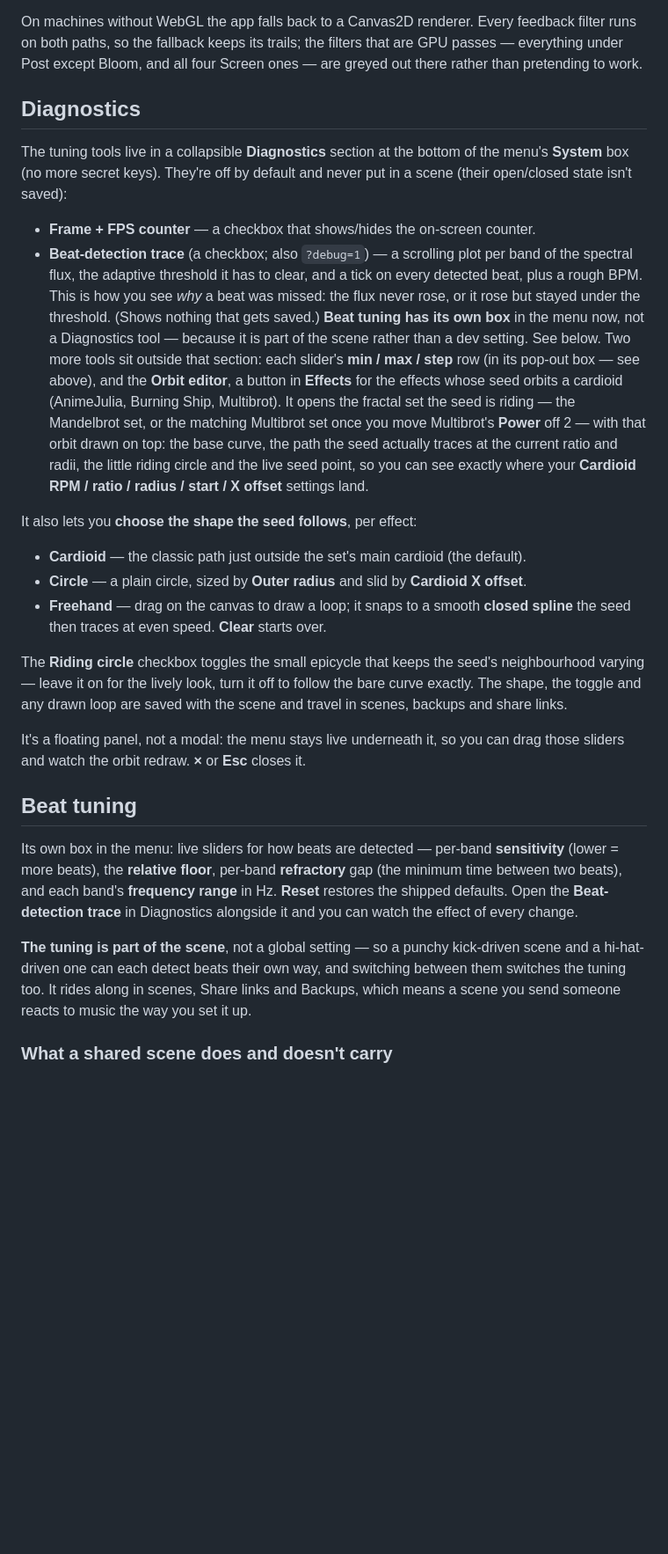
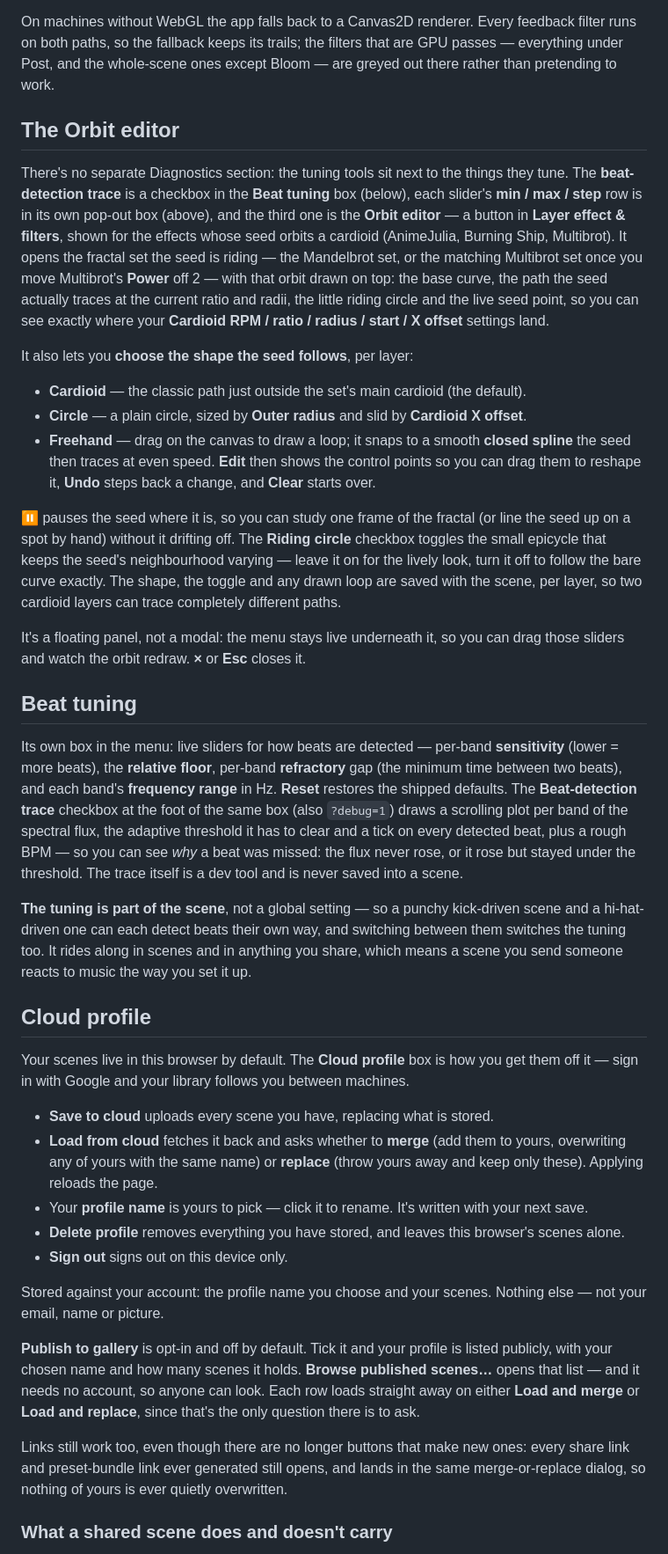
Before and after one commit to carlemil/burnTheWeb, a Markdown page: README.md, the part around one of its changes. Shown at 88% size. Rendered like a GitHub page; blank space fills up the shorter version.

```diff
--- a/README.md
+++ b/README.md
@@ -387,26 +422,16 @@ where trails, smears and long exposures come from.
 
 On machines without WebGL the app falls back to a Canvas2D renderer. Every
 feedback filter runs on both paths, so the fallback keeps its trails; the filters
-that are GPU passes — everything under Post except Bloom, and all four Screen
-ones — are greyed out there rather than pretending to work.
+that are GPU passes — everything under Post, and the whole-scene ones except Bloom —
+are greyed out there rather than pretending to work.
 
-## Diagnostics
+## The Orbit editor
 
-The tuning tools live in a collapsible **Diagnostics** section at the bottom of the
-menu's **System** box (no more secret keys). They're off by default and never put in a scene (their
-open/closed state isn't saved):
-
-- **Frame + FPS counter** — a checkbox that shows/hides the on-screen counter.
-- **Beat-detection trace** (a checkbox; also `?debug=1`) — a scrolling plot per band
-  of the spectral flux, the adaptive threshold it has to clear, and a tick on every
-  detected beat, plus a rough BPM. This is how you see *why* a beat was missed:
-  the flux never rose, or it rose but stayed under the threshold. (Shows nothing
-  that gets saved.)
-**Beat tuning has its own box** in the menu now, not a Diagnostics tool — because it is
-part of the scene rather than a dev setting. See below.
-Two more tools sit outside that section: each slider's **min / max / step** row
-(in its pop-out box — see above), and the **Orbit editor**, a button in **Effects**
-for the effects whose seed orbits a cardioid (AnimeJulia, Burning Ship,
+There's no separate Diagnostics section: the tuning tools sit next to the things they
+tune. The **beat-detection trace** is a checkbox in the **Beat tuning** box (below), each
+slider's **min / max / step** row is in its own pop-out box (above), and the third one is
+the **Orbit editor** — a button in **Layer effect & filters**, shown for the effects whose
+seed orbits a cardioid (AnimeJulia, Burning Ship,
 Multibrot). It opens the fractal set the seed is riding — the Mandelbrot set, or
 the matching Multibrot set once you move Multibrot's **Power** off 2 — with that
 orbit drawn on top: the base curve, the path the seed actually traces at the
@@ -414,16 +439,19 @@ current ratio and radii, the little riding circle and the live seed point, so yo
 can see exactly where your **Cardioid RPM / ratio / radius / start / X offset**
 settings land.
 
-It also lets you **choose the shape the seed follows**, per effect:
+It also lets you **choose the shape the seed follows**, per layer:
 - **Cardioid** — the classic path just outside the set's main cardioid (the default).
 - **Circle** — a plain circle, sized by **Outer radius** and slid by **Cardioid X offset**.
 - **Freehand** — drag on the canvas to draw a loop; it snaps to a smooth **closed spline**
-  the seed then traces at even speed. **Clear** starts over.
+  the seed then traces at even speed. **Edit** then shows the control points so you can drag
+  them to reshape it, **Undo** steps back a change, and **Clear** starts over.
 
-The **Riding circle** checkbox toggles the small epicycle that keeps the seed's
+**⏸** pauses the seed where it is, so you can study one frame of the fractal (or line the
+seed up on a spot by hand) without it drifting off. The **Riding circle** checkbox toggles
+the small epicycle that keeps the seed's
 neighbourhood varying — leave it on for the lively look, turn it off to follow the
 bare curve exactly. The shape, the toggle and any drawn loop are saved with the
-scene and travel in scenes, backups and share links.
+scene, per layer, so two cardioid layers can trace completely different paths.
 
 It's a floating panel, not a modal: the menu stays live underneath it, so you can
 drag those sliders and watch the orbit redraw. **×** or **Esc** closes it.
@@ -433,13 +461,44 @@ drag those sliders and watch the orbit redraw. **×** or **Esc** closes it.
 Its own box in the menu: live sliders for how beats are detected — per-band
 **sensitivity** (lower = more beats), the **relative floor**, per-band **refractory**
 gap (the minimum time between two beats), and each band's **frequency range** in Hz.
-**Reset** restores the shipped defaults. Open the **Beat-detection trace** in
-Diagnostics alongside it and you can watch the effect of every change.
+**Reset** restores the shipped defaults. The **Beat-detection trace** checkbox at the
+foot of the same box (also `?debug=1`) draws a scrolling plot per band of the spectral
+flux, the adaptive threshold it has to clear and a tick on every detected beat, plus a
+rough BPM — so you can see *why* a beat was missed: the flux never rose, or it rose but
+stayed under the threshold. The trace itself is a dev tool and is never saved into a scene.
 
 **The tuning is part of the scene**, not a global setting — so a punchy kick-driven
 scene and a hi-hat-driven one can each detect beats their own way, and switching
-between them switches the tuning too. It rides along in scenes, Share links and
-Backups, which means a scene you send someone reacts to music the way you set it up.
+between them switches the tuning too. It rides along in scenes and in anything you
+share, which means a scene you send someone reacts to music the way you set it up.
+
+## Cloud profile
+
+Your scenes live in this browser by default. The **Cloud profile** box is how you get them
+off it — sign in with Google and your library follows you between machines.
+
+- **Save to cloud** uploads every scene you have, replacing what is stored.
+- **Load from cloud** fetches it back and asks whether to **merge** (add them to yours,
+  overwriting any of yours with the same name) or **replace** (throw yours away and keep
+  only these). Applying reloads the page.
+- Your **profile name** is yours to pick — click it to rename. It's written with your next
+  save.
+- **Delete profile** removes everything you have stored, and leaves this browser's scenes
+  alone.
+- **Sign out** signs out on this device only.
+
+Stored against your account: the profile name you choose and your scenes. Nothing else —
+not your email, name or picture.
+
+**Publish to gallery** is opt-in and off by default. Tick it and your profile is listed
+publicly, with your chosen name and how many scenes it holds. **Browse published
+scenes…** opens that list — and it needs no account, so anyone can look. Each row loads
+straight away on either **Load and merge** or **Load and replace**, since that's the only
+question there is to ask.
+
+Links still work too, even though there are no longer buttons that make new ones: every
+share link and preset-bundle link ever generated still opens, and lands in the same
+merge-or-replace dialog, so nothing of yours is ever quietly overwritten.
 
 ### What a shared scene does and doesn't carry
 
```
Also changed, not shown: other parts of README.md (+141 -84 lines).
